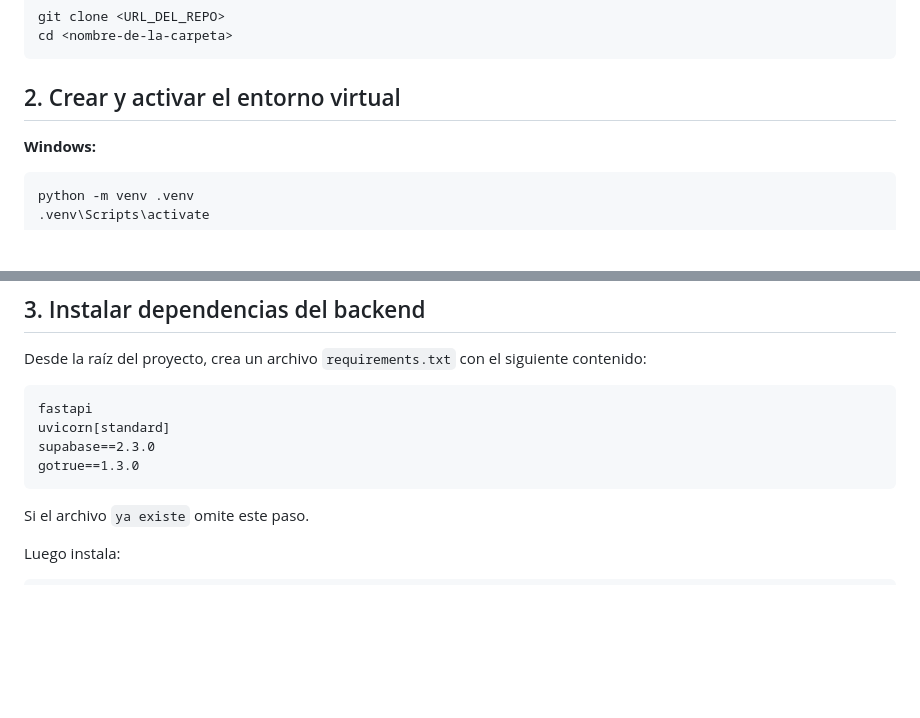
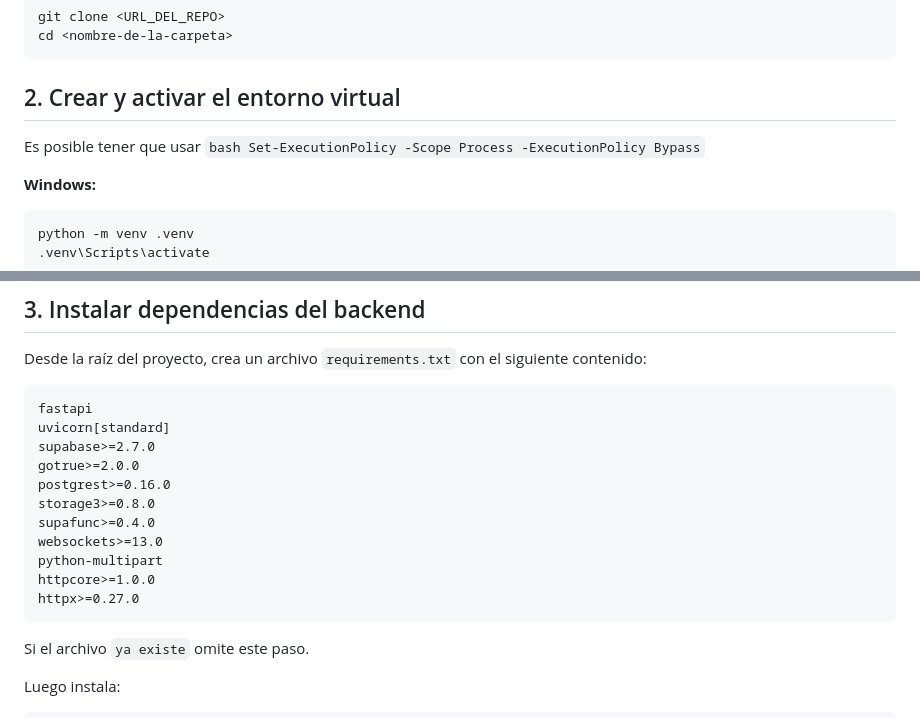
Before and after one commit to buyobuyoyo/p3-ecommerce, a Markdown page: README.md, 2 parts joined by grey strips. GitHub-like rendering; blank space fills up the shorter version.

````diff
--- a/README.md
+++ b/README.md
@@ -34,6 +34,8 @@ cd <nombre-de-la-carpeta>
 
 ## 2. Crear y activar el entorno virtual
 
+Es posible tener que usar ```bash Set-ExecutionPolicy -Scope Process -ExecutionPolicy Bypass```
+
 **Windows:**
 ```bash
 python -m venv .venv
@@ -55,8 +57,15 @@ Desde la raíz del proyecto, crea un archivo `requirements.txt` con el siguiente
 ```
 fastapi
 uvicorn[standard]
-supabase==2.3.0
-gotrue==1.3.0
+supabase>=2.7.0
+gotrue>=2.0.0
+postgrest>=0.16.0
+storage3>=0.8.0
+supafunc>=0.4.0
+websockets>=13.0
+python-multipart
+httpcore>=1.0.0
+httpx>=0.27.0
 ```
 
 Si el archivo `ya existe` omite este paso.
````
